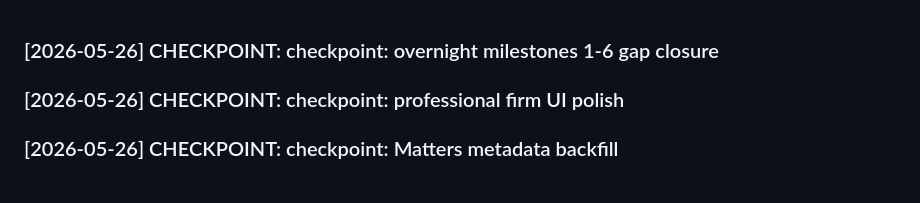
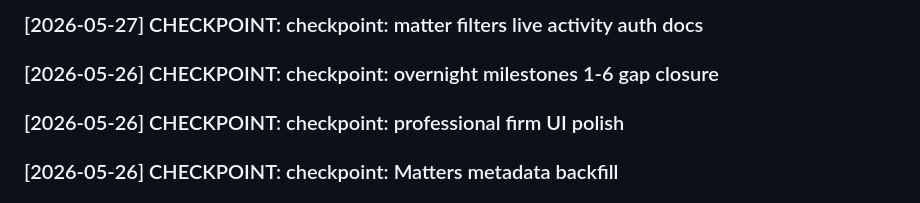
Before and after one commit to LDx-here/associateondemand, a Markdown page: activity_log.md, the part around the change. Rendered like a GitHub page.

Commit message:
checkpoint: activity log (checkpoint: matter filters live activity auth docs)

```diff
--- a/activity_log.md
+++ b/activity_log.md
@@ -1,3 +1,5 @@
+### [2026-05-27] CHECKPOINT: checkpoint: matter filters live activity auth docs
+
 ### [2026-05-26] CHECKPOINT: checkpoint: overnight milestones 1-6 gap closure
 
 ### [2026-05-26] CHECKPOINT: checkpoint: professional firm UI polish
```
